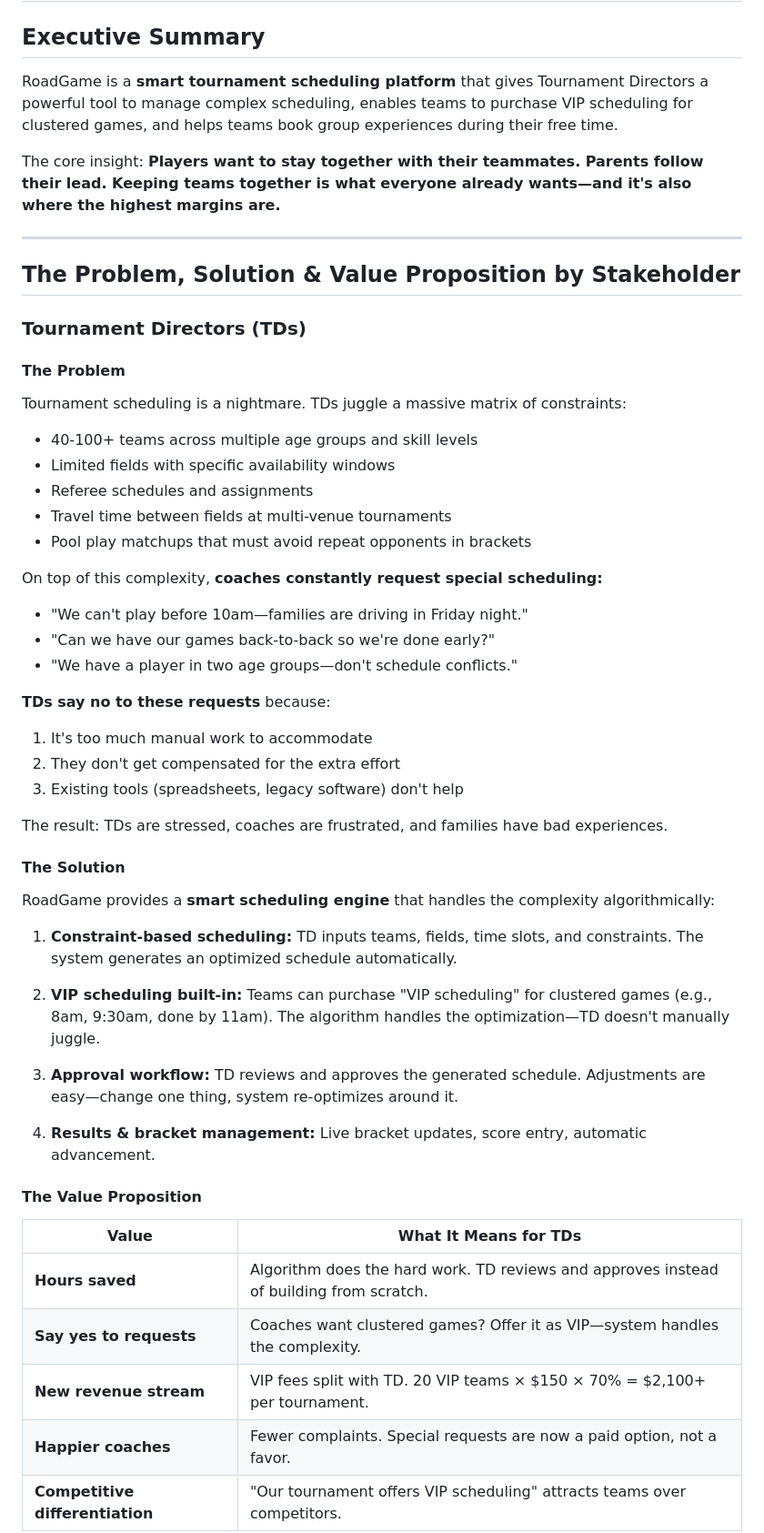
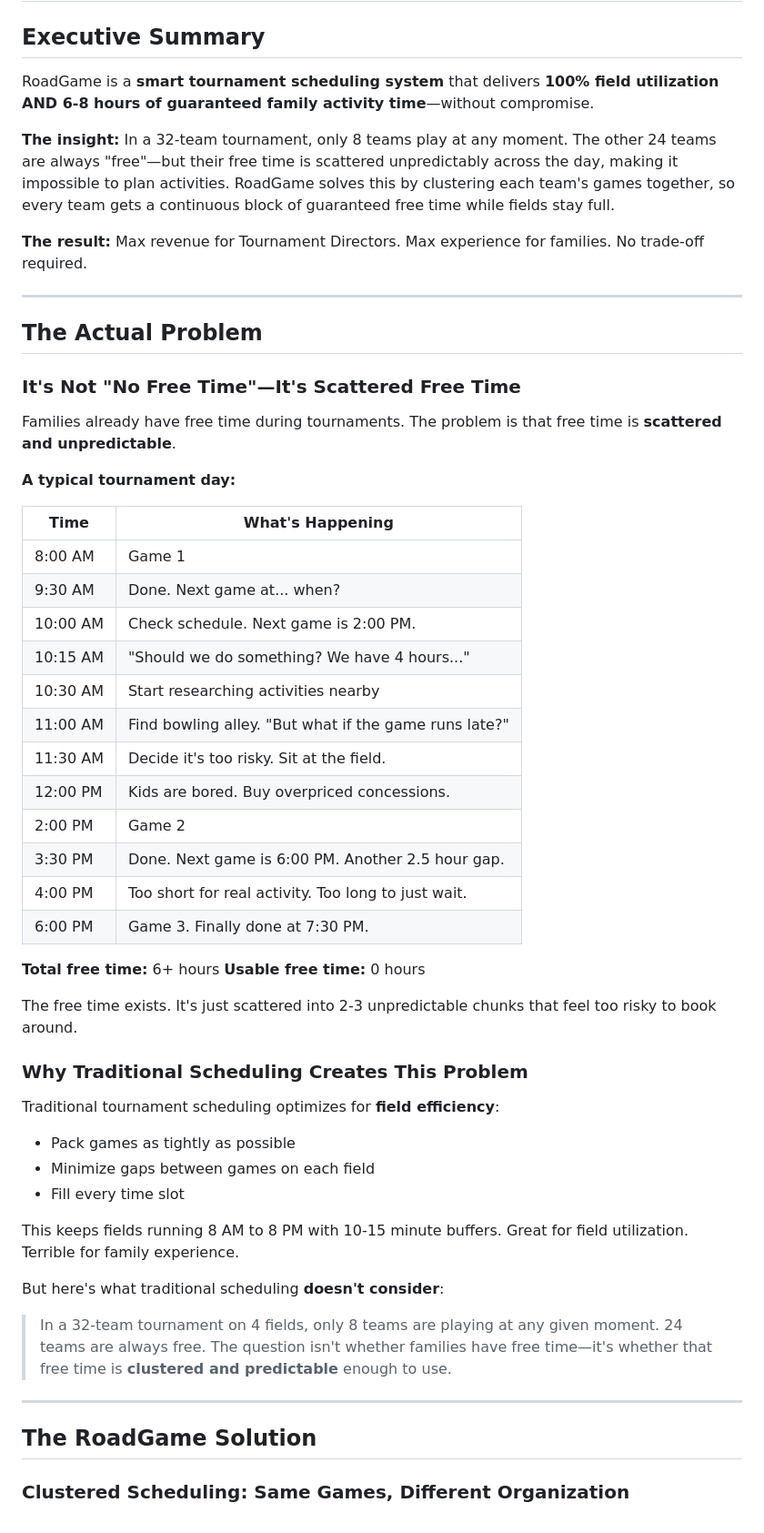
Before and after one commit to CdrAppDev/roadgame, a Markdown page: V1-STRATEGY.md, the part around one of its changes. Shown at 91% size. Rendered like a GitHub page.

```diff
--- a/V1-STRATEGY.md
+++ b/V1-STRATEGY.md
@@ -2,56 +2,58 @@
 
 ## Executive Summary
 
-RoadGame is a **smart tournament scheduling platform** that gives Tournament Directors a powerful tool to manage complex scheduling, enables teams to purchase VIP scheduling for clustered games, and helps teams book group experiences during their free time.
+RoadGame is a **smart tournament scheduling system** that delivers **100% field utilization AND 6-8 hours of guaranteed family activity time**—without compromise.
 
-The core insight: **Players want to stay together with their teammates. Parents follow their lead. Keeping teams together is what everyone already wants—and it's also where the highest margins are.**
+**The insight:** In a 32-team tournament, only 8 teams play at any moment. The other 24 teams are always "free"—but their free time is scattered unpredictably across the day, making it impossible to plan activities. RoadGame solves this by clustering each team's games together, so every team gets a continuous block of guaranteed free time while fields stay full.
+
+**The result:** Max revenue for Tournament Directors. Max experience for families. No trade-off required.
 
 ---
 
-## The Problem, Solution & Value Proposition by Stakeholder
+## The Actual Problem
 
-### Tournament Directors (TDs)
+### It's Not "No Free Time"—It's Scattered Free Time
 
-#### The Problem
+Families already have free time during tournaments. The problem is that free time is **scattered and unpredictable**.
 
-Tournament scheduling is a nightmare. TDs juggle a massive matrix of constraints:
-- 40-100+ teams across multiple age groups and skill levels
-- Limited fields with specific availability windows
-- Referee schedules and assignments
-- Travel time between fields at multi-venue tournaments
-- Pool play matchups that must avoid repeat opponents in brackets
+**A typical tournament day:**
 
-On top of this complexity, **coaches constantly request special scheduling:**
-- "We can't play before 10am—families are driving in Friday night."
-- "Can we have our games back-to-back so we're done early?"
-- "We have a player in two age groups—don't schedule conflicts."
+| Time | What's Happening |
+|------|------------------|
+| 8:00 AM | Game 1 |
+| 9:30 AM | Done. Next game at... when? |
+| 10:00 AM | Check schedule. Next game is 2:00 PM. |
+| 10:15 AM | "Should we do something? We have 4 hours..." |
+| 10:30 AM | Start researching activities nearby |
+| 11:00 AM | Find bowling alley. "But what if the game runs late?" |
+| 11:30 AM | Decide it's too risky. Sit at the field. |
+| 12:00 PM | Kids are bored. Buy overpriced concessions. |
+| 2:00 PM | Game 2 |
+| 3:30 PM | Done. Next game is 6:00 PM. Another 2.5 hour gap. |
+| 4:00 PM | Too short for real activity. Too long to just wait. |
+| 6:00 PM | Game 3. Finally done at 7:30 PM. |
 
-**TDs say no to these requests** because:
-1. It's too much manual work to accommodate
-2. They don't get compensated for the extra effort
-3. Existing tools (spreadsheets, legacy software) don't help
+**Total free time:** 6+ hours
+**Usable free time:** 0 hours
 
-The result: TDs are stressed, coaches are frustrated, and families have bad experiences.
+The free time exists. It's just scattered into 2-3 unpredictable chunks that feel too risky to book around.
 
-#### The Solution
+### Why Traditional Scheduling Creates This Problem
 
-RoadGame provides a **smart scheduling engine** that handles the complexity algorithmically:
+Traditional tournament scheduling optimizes for **field efficiency**:
+- Pack games as tightly as possible
+- Minimize gaps between games on each field
+- Fill every time slot
 
-1. **Constraint-based scheduling:** TD inputs teams, fields, time slots, and constraints. The system generates an optimized schedule automatically.
+This keeps fields running 8 AM to 8 PM with 10-15 minute buffers. Great for field utilization. Terrible for family experience.
 
-2. **VIP scheduling built-in:** Teams can purchase "VIP scheduling" for clustered games (e.g., 8am, 9:30am, done by 11am). The algorithm handles the optimization—TD doesn't manually juggle.
+But here's what traditional scheduling **doesn't consider**:
 
-3. **Approval workflow:** TD reviews and approves the generated schedule. Adjustments are easy—change one thing, system re-optimizes around it.
+> In a 32-team tournament on 4 fields, only 8 teams are playing at any given moment. 24 teams are always free. The question isn't whether families have free time—it's whether that free time is **clustered and predictable** enough to use.
 
-4. **Results & bracket management:** Live bracket updates, score entry, automatic advancement.
+---
 
-#### The Value Proposition
+## The RoadGame Solution
 
-| Value | What It Means for TDs |
-|-------|----------------------|
-| **Hours saved** | Algorithm does the hard work. TD reviews and approves instead of building from scratch. |
-| **Say yes to requests** | Coaches want clustered games? Offer it as VIP—system handles the complexity. |
-| **New revenue stream** | VIP fees split with TD. 20 VIP teams × $150 × 70% = $2,100+ per tournament. |
-| **Happier coaches** | Fewer complaints. Special requests are now a paid option, not a favor. |
-| **Competitive differentiation** | "Our tournament offers VIP scheduling" attracts teams over competitors. |
+### Clustered Scheduling: Same Games, Different Organization
 
```
Also changed, not shown: other parts of V1-STRATEGY.md (+248 -285 lines).
